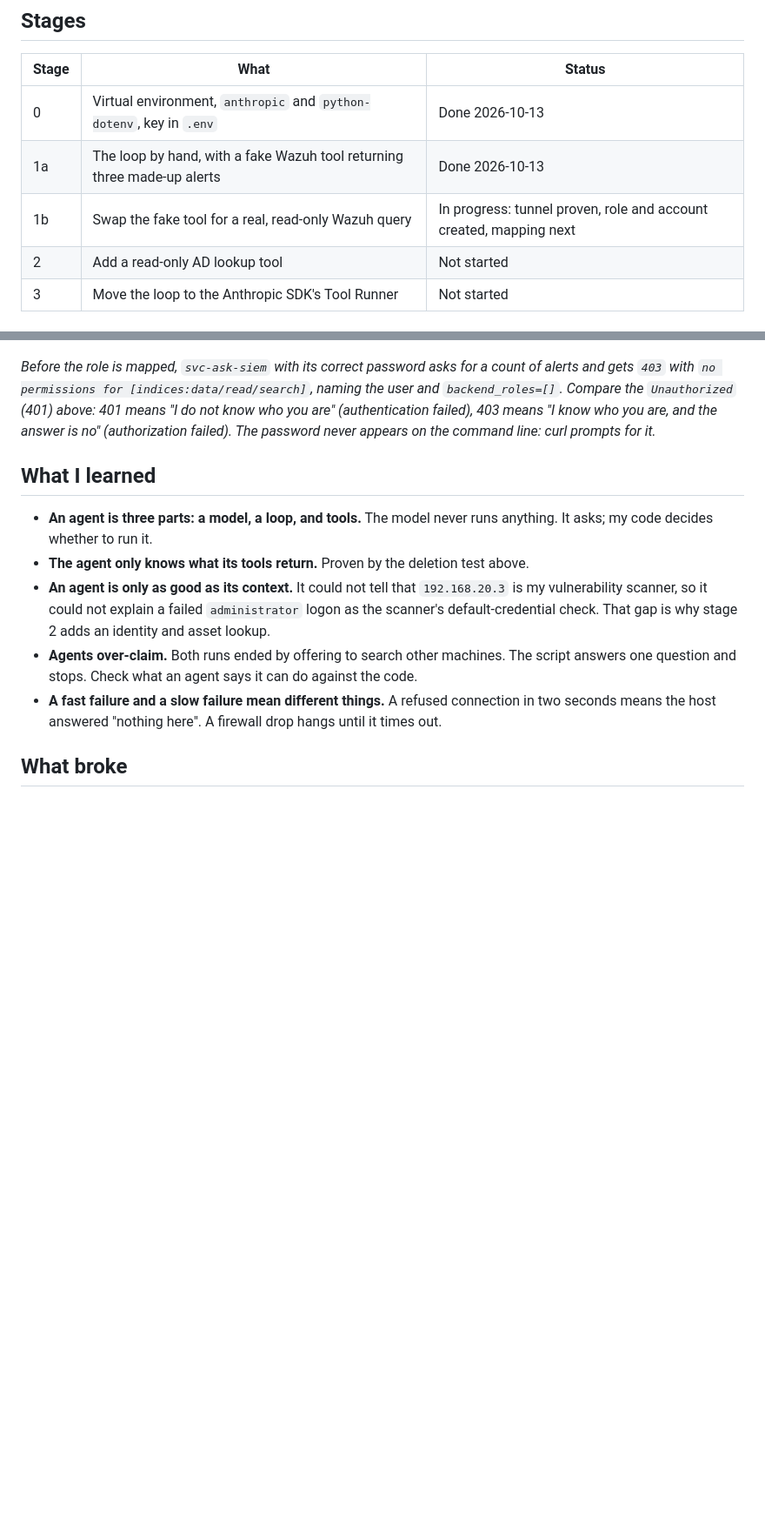
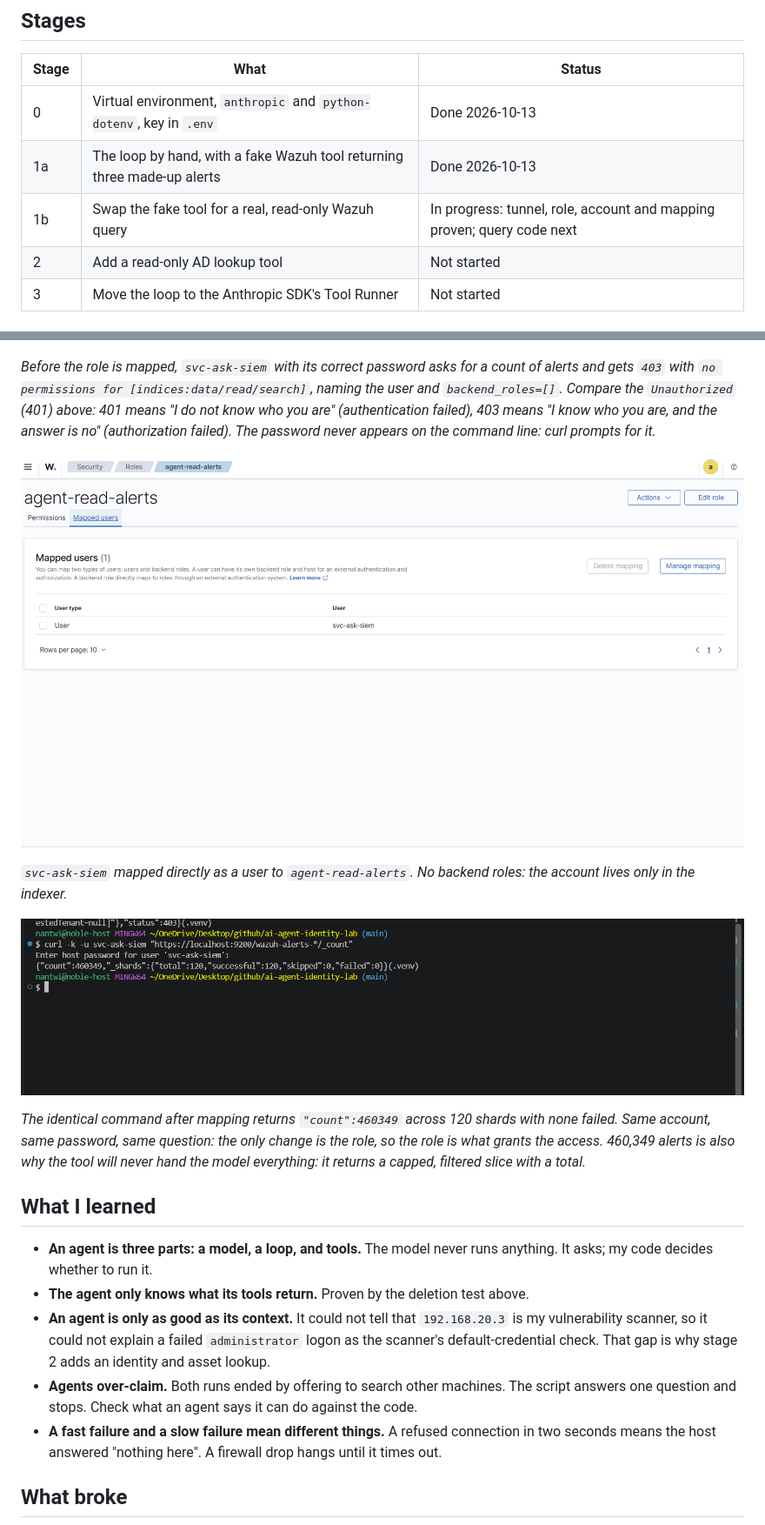
Before and after one commit to noble-antwi/ai-agent-identity-lab, a Markdown page: 01-agent-from-scratch/README.md, 2 parts joined by grey strips. Shown: that part at 87% size. Drawn GitHub-style; pictures changed too: 01-agent-from-scratch/images/agent-07-role-mapped.png (added), 01-agent-from-scratch/images/agent-08-after-mapping-count.png (added); blank space fills up the shorter version.

Commit message:
Project 1: role mapped, after-mapping count evidence

```diff
--- a/01-agent-from-scratch/README.md
+++ b/01-agent-from-scratch/README.md
@@ -50,7 +50,7 @@ Three parts:
 |---|---|---|
 | 0 | Virtual environment, `anthropic` and `python-dotenv`, key in `.env` | Done 2026-10-13 |
 | 1a | The loop by hand, with a fake Wazuh tool returning three made-up alerts | Done 2026-10-13 |
-| 1b | Swap the fake tool for a real, read-only Wazuh query | In progress: tunnel proven, role and account created, mapping next |
+| 1b | Swap the fake tool for a real, read-only Wazuh query | In progress: tunnel, role, account and mapping proven; query code next |
 | 2 | Add a read-only AD lookup tool | Not started |
 | 3 | Move the loop to the Anthropic SDK's Tool Runner | Not started |
 
@@ -112,6 +112,19 @@ the `Unauthorized` (401) above: 401 means "I do not know who you are"
 (authorization failed). The password never appears on the command line: curl
 prompts for it.*
 
+![The role mapped to the agent's account](images/agent-07-role-mapped.png)
+
+*`svc-ask-siem` mapped directly as a user to `agent-read-alerts`. No backend
+roles: the account lives only in the indexer.*
+
+![After mapping: the same request succeeds](images/agent-08-after-mapping-count.png)
+
+*The identical command after mapping returns `"count":460349` across 120
+shards with none failed. Same account, same password, same question: the only
+change is the role, so the role is what grants the access. 460,349 alerts is
+also why the tool will never hand the model everything: it returns a capped,
+filtered slice with a total.*
+
 ## What I learned
 
 - **An agent is three parts: a model, a loop, and tools.** The model never runs
```
